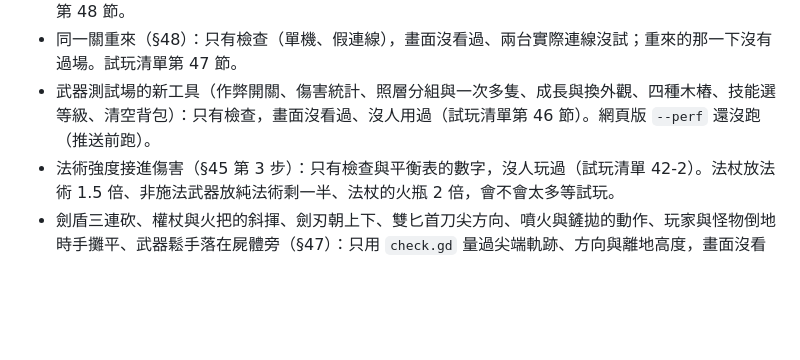
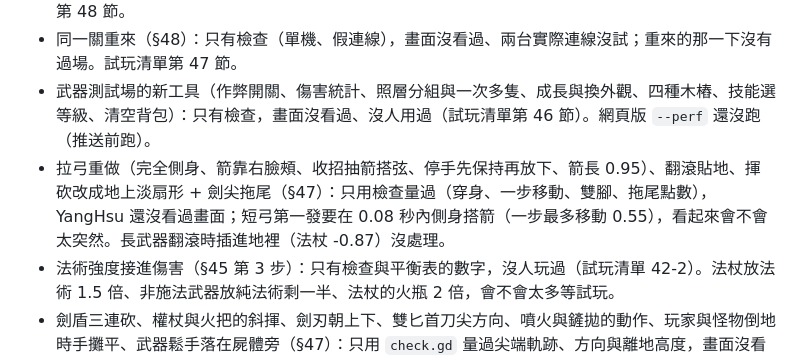
Before and after one commit to alex86106pig/Cubeborn, a Markdown page: docs/進度.md, the part around the change. Rendered like a GitHub page; blank space fills up the shorter version.

Commit message:
進度：拉弓、翻滾、揮砍特效只用檢查量過、畫面沒看過

```diff
--- a/docs/進度.md
+++ b/docs/進度.md
@@ -25,6 +25,7 @@
 - 結算畫面的墓碑與詳細統計（§49）：推送前沒跑網頁版 `--perf`（許家慶 2026-11-13：用量不夠，留給下一位量）。只有檢查（文字、按鈕、每頁塞得進 1920 × 1080），畫面沒看過、兩台實際連線沒試。還沒做的（細項、折線圖、墓誌銘、通關的圖、進場動畫、墓碑的美術）等試玩後決定。試玩清單第 48 節。
 - 同一關重來（§48）：只有檢查（單機、假連線），畫面沒看過、兩台實際連線沒試；重來的那一下沒有過場。試玩清單第 47 節。
 - 武器測試場的新工具（作弊開關、傷害統計、照層分組與一次多隻、成長與換外觀、四種木樁、技能選等級、清空背包）：只有檢查，畫面沒看過、沒人用過（試玩清單第 46 節）。網頁版 `--perf` 還沒跑（推送前跑）。
+- 拉弓重做（完全側身、箭靠右臉頰、收招抽箭搭弦、停手先保持再放下、箭長 0.95）、翻滾貼地、揮砍改成地上淡扇形 + 劍尖拖尾（§47）：只用檢查量過（穿身、一步移動、雙腳、拖尾點數），YangHsu 還沒看過畫面；短弓第一發要在 0.08 秒內側身搭箭（一步最多移動 0.55），看起來會不會太突然。長武器翻滾時插進地裡（法杖 -0.87）沒處理。
 - 法術強度接進傷害（§45 第 3 步）：只有檢查與平衡表的數字，沒人玩過（試玩清單 42-2）。法杖放法術 1.5 倍、非施法武器放純法術剩一半、法杖的火瓶 2 倍，會不會太多等試玩。
 - 劍盾三連砍、權杖與火把的斜揮、劍刃朝上下、雙匕首刀尖方向、噴火與鏟拋的動作、玩家與怪物倒地時手攤平、武器鬆手落在屍體旁（§47）：只用 `check.gd` 量過尖端軌跡、方向與離地高度，畫面沒看過。動畫檢視器的接著演、循環接著走也只有檢查。
 - 手肘、膝蓋與新動作（§47）：Claude 用動作表、動畫檢視器看過全部並修完，YangHsu 在檢視器看過一部分；遊戲裡實際玩（連招接戰技、邊走邊打）沒看過。弱電腦的動畫耗時（M5 每隻怪 7 → 16 µs）、守墓人噴火的燈光（M5 特效 0.53 → 0.66 ms）在 3070 / UHD 630 沒量。
```
